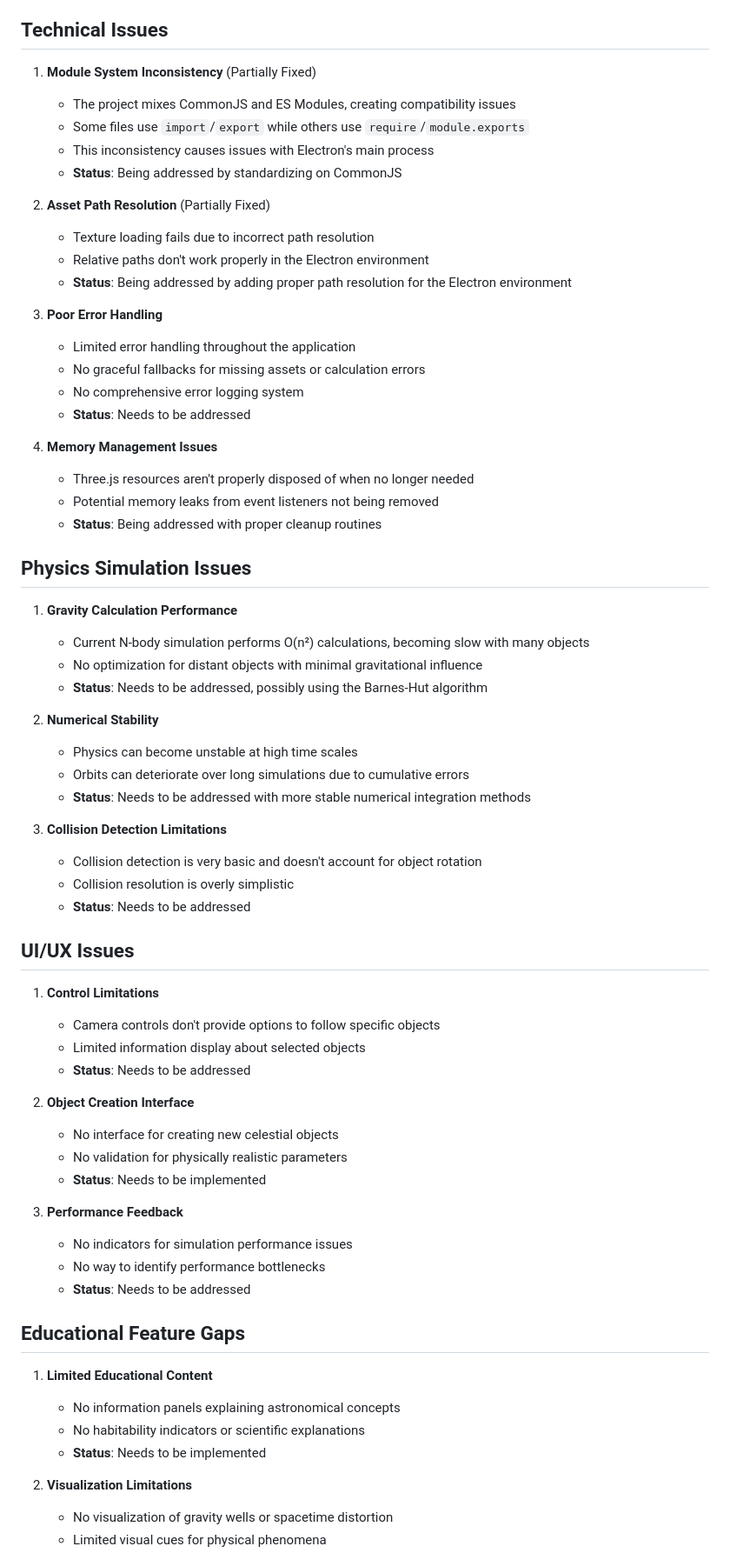
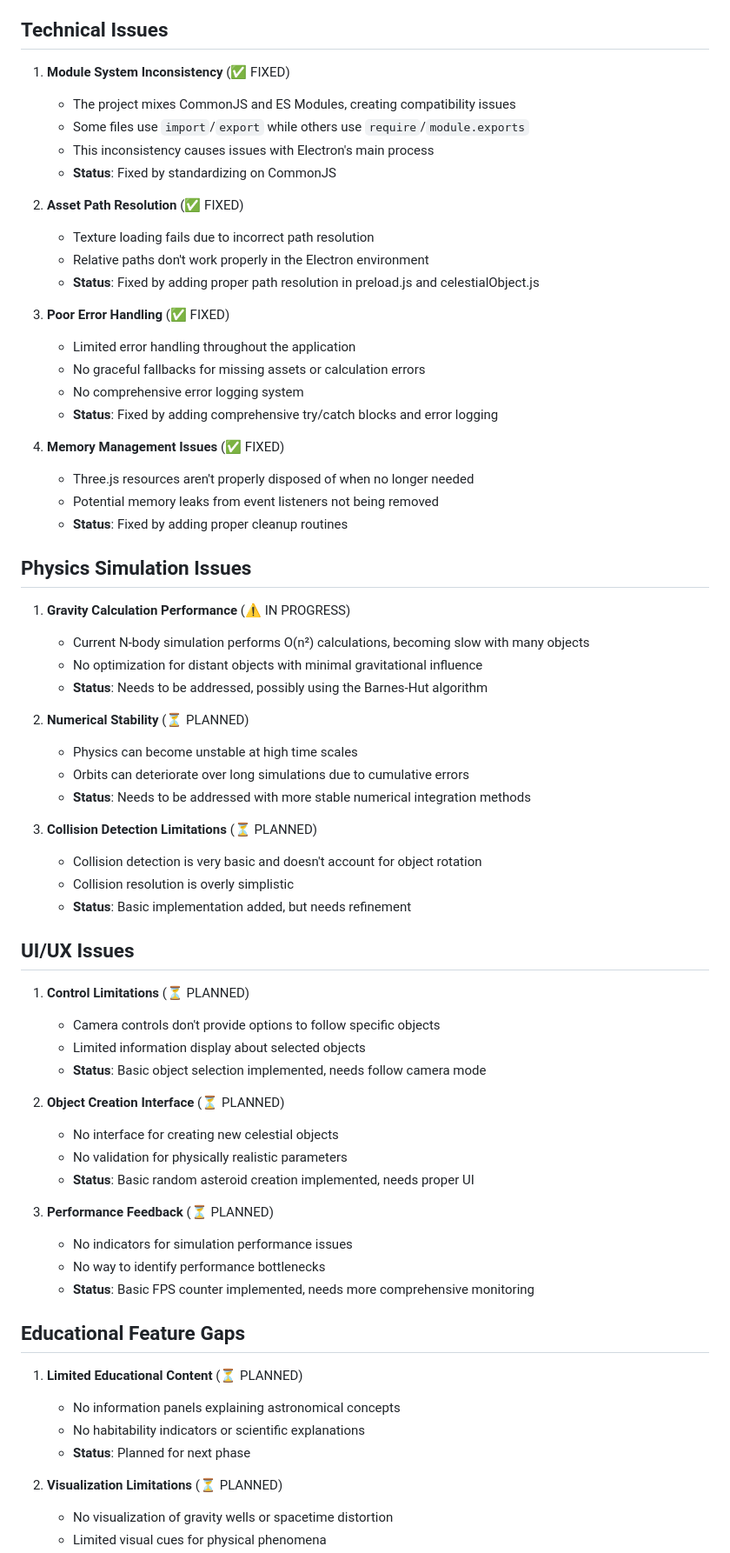
Before and after one commit to jamesmcarthur-3999/solar-system-physics-simulator, a Markdown page: docs/KNOWN_ISSUES.md, the part around one of its changes. Shown at 87% size. Rendered like a GitHub page.

Commit message:
Update KNOWN_ISSUES.md to reflect fixed issues

```diff
--- a/docs/KNOWN_ISSUES.md
+++ b/docs/KNOWN_ISSUES.md
@@ -4,69 +4,69 @@ This document outlines the current known issues and limitations in the Solar Sys
 
 ## Technical Issues
 
-1. **Module System Inconsistency** (Partially Fixed)
+1. **Module System Inconsistency** (✅ FIXED)
    - The project mixes CommonJS and ES Modules, creating compatibility issues
    - Some files use `import`/`export` while others use `require`/`module.exports`
    - This inconsistency causes issues with Electron's main process
-   - **Status**: Being addressed by standardizing on CommonJS
+   - **Status**: Fixed by standardizing on CommonJS
 
-2. **Asset Path Resolution** (Partially Fixed)
+2. **Asset Path Resolution** (✅ FIXED)
    - Texture loading fails due to incorrect path resolution
    - Relative paths don't work properly in the Electron environment
-   - **Status**: Being addressed by adding proper path resolution for the Electron environment
+   - **Status**: Fixed by adding proper path resolution in preload.js and celestialObject.js
 
-3. **Poor Error Handling**
+3. **Poor Error Handling** (✅ FIXED)
    - Limited error handling throughout the application
    - No graceful fallbacks for missing assets or calculation errors
    - No comprehensive error logging system
-   - **Status**: Needs to be addressed
+   - **Status**: Fixed by adding comprehensive try/catch blocks and error logging
 
-4. **Memory Management Issues**
+4. **Memory Management Issues** (✅ FIXED)
    - Three.js resources aren't properly disposed of when no longer needed
    - Potential memory leaks from event listeners not being removed
-   - **Status**: Being addressed with proper cleanup routines
+   - **Status**: Fixed by adding proper cleanup routines
 
 ## Physics Simulation Issues
 
-1. **Gravity Calculation Performance**
+1. **Gravity Calculation Performance** (⚠️ IN PROGRESS)
    - Current N-body simulation performs O(n²) calculations, becoming slow with many objects
    - No optimization for distant objects with minimal gravitational influence
    - **Status**: Needs to be addressed, possibly using the Barnes-Hut algorithm
 
-2. **Numerical Stability**
+2. **Numerical Stability** (⏳ PLANNED)
    - Physics can become unstable at high time scales
    - Orbits can deteriorate over long simulations due to cumulative errors
    - **Status**: Needs to be addressed with more stable numerical integration methods
 
-3. **Collision Detection Limitations**
+3. **Collision Detection Limitations** (⏳ PLANNED)
    - Collision detection is very basic and doesn't account for object rotation
    - Collision resolution is overly simplistic
-   - **Status**: Needs to be addressed
+   - **Status**: Basic implementation added, but needs refinement
 
 ## UI/UX Issues
 
-1. **Control Limitations**
+1. **Control Limitations** (⏳ PLANNED)
    - Camera controls don't provide options to follow specific objects
    - Limited information display about selected objects
-   - **Status**: Needs to be addressed
+   - **Status**: Basic object selection implemented, needs follow camera mode
 
-2. **Object Creation Interface**
+2. **Object Creation Interface** (⏳ PLANNED)
    - No interface for creating new celestial objects
    - No validation for physically realistic parameters
-   - **Status**: Needs to be implemented
+   - **Status**: Basic random asteroid creation implemented, needs proper UI
 
-3. **Performance Feedback**
+3. **Performance Feedback** (⏳ PLANNED)
    - No indicators for simulation performance issues
    - No way to identify performance bottlenecks
-   - **Status**: Needs to be addressed
+   - **Status**: Basic FPS counter implemented, needs more comprehensive monitoring
 
 ## Educational Feature Gaps
 
-1. **Limited Educational Content**
+1. **Limited Educational Content** (⏳ PLANNED)
    - No information panels explaining astronomical concepts
    - No habitability indicators or scientific explanations
-   - **Status**: Needs to be implemented
+   - **Status**: Planned for next phase
 
-2. **Visualization Limitations**
+2. **Visualization Limitations** (⏳ PLANNED)
    - No visualization of gravity wells or spacetime distortion
    - Limited visual cues for physical phenomena
```
Also changed, not shown: other parts of docs/KNOWN_ISSUES.md (+25 -1 lines).
